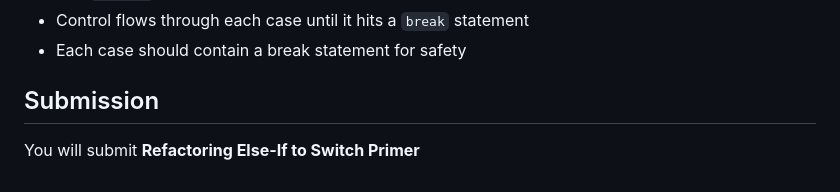
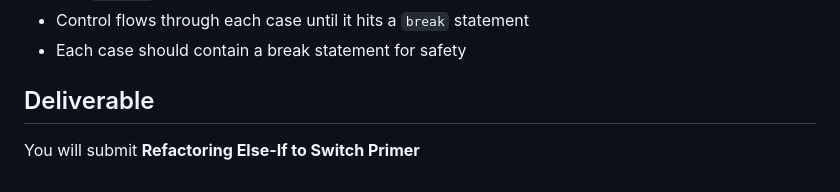
Before and after one commit to it-academy-svhec/intro-to-programming, a Markdown page: primers/C Programming: Switch Statements Primer.md, the part around the change. Rendered like a GitHub page.

```diff
--- a/primers/C Programming: Switch Statements Primer.md
+++ b/primers/C Programming: Switch Statements Primer.md
@@ -139,6 +139,6 @@ Tips and strategies:
 - Control flows through each case until it hits a `break` statement
 - Each case should contain a break statement for safety
 
-## Submission
+## Deliverable
 
 You will submit **Refactoring Else-If to Switch Primer**
```
